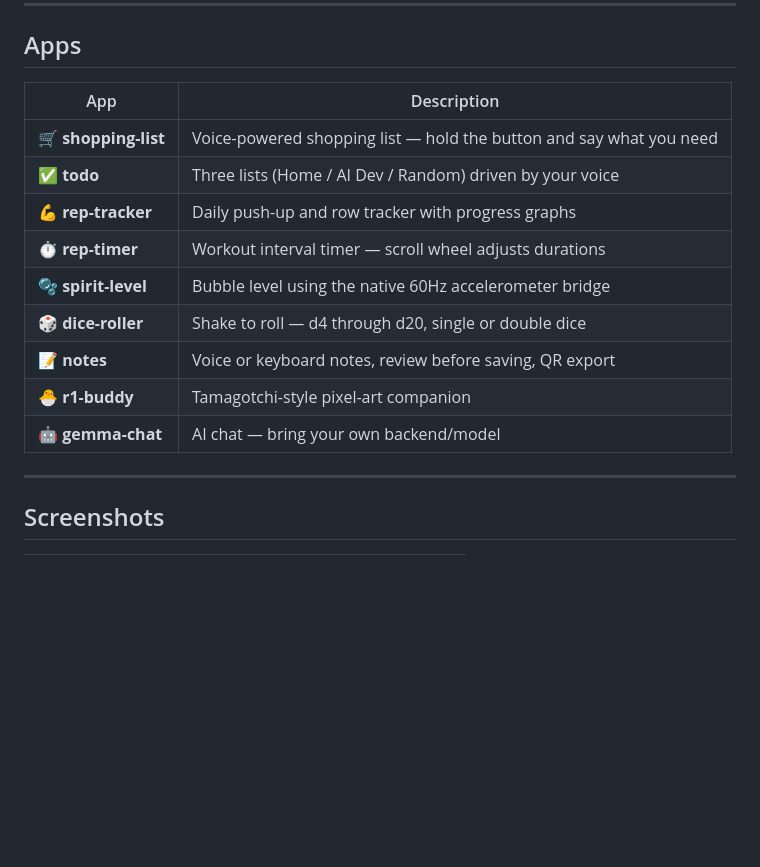
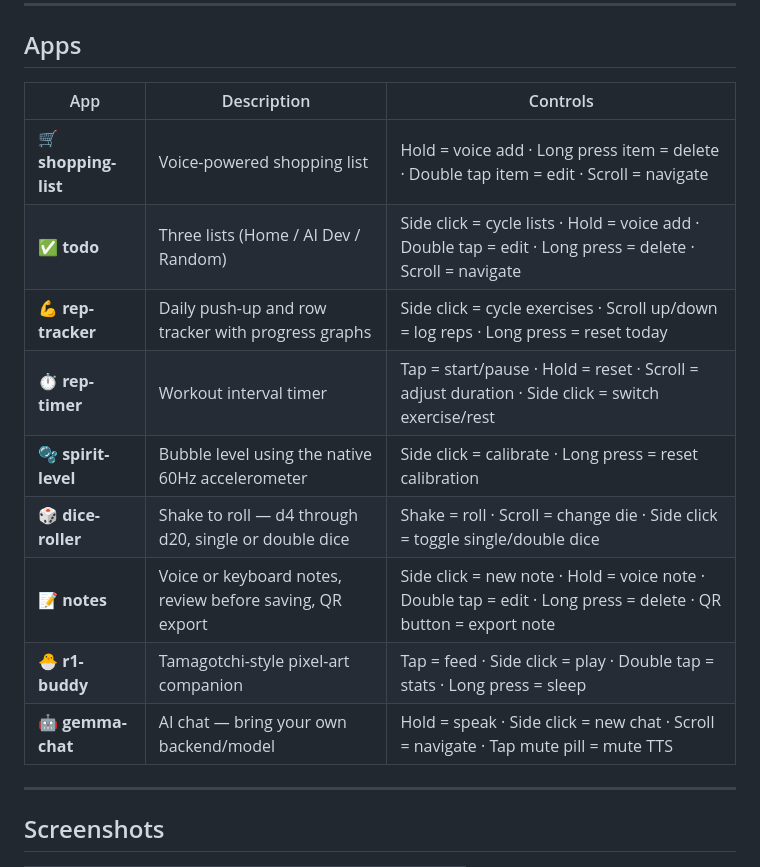
Before and after one commit to andr3w-hilton/rabbit-r1-creations-public, a Markdown page: README.md, the part around the change. Rendered like a GitHub page; blank space fills up the shorter version.

Commit message:
Add controls column to app table in README
Each app now shows its full control scheme inline so users know
what they're getting before they clone and host.

Co-Authored-By: Claude Sonnet 4.6 <noreply@anthropic.com>

```diff
--- a/README.md
+++ b/README.md
@@ -10,17 +10,17 @@ Also includes a [tips & tricks doc](R1_CREATION_TIPS.md) — a running log of ev
 
 ## Apps
 
-| App | Description |
-|---|---|
-| 🛒 **shopping-list** | Voice-powered shopping list — hold the button and say what you need |
-| ✅ **todo** | Three lists (Home / AI Dev / Random) driven by your voice |
-| 💪 **rep-tracker** | Daily push-up and row tracker with progress graphs |
-| ⏱️ **rep-timer** | Workout interval timer — scroll wheel adjusts durations |
-| 🫧 **spirit-level** | Bubble level using the native 60Hz accelerometer bridge |
-| 🎲 **dice-roller** | Shake to roll — d4 through d20, single or double dice |
-| 📝 **notes** | Voice or keyboard notes, review before saving, QR export |
-| 🐣 **r1-buddy** | Tamagotchi-style pixel-art companion |
-| 🤖 **gemma-chat** | AI chat — bring your own backend/model |
+| App | Description | Controls |
+|---|---|---|
+| 🛒 **shopping-list** | Voice-powered shopping list | Hold = voice add · Long press item = delete · Double tap item = edit · Scroll = navigate |
+| ✅ **todo** | Three lists (Home / AI Dev / Random) | Side click = cycle lists · Hold = voice add · Double tap = edit · Long press = delete · Scroll = navigate |
+| 💪 **rep-tracker** | Daily push-up and row tracker with progress graphs | Side click = cycle exercises · Scroll up/down = log reps · Long press = reset today |
+| ⏱️ **rep-timer** | Workout interval timer | Tap = start/pause · Hold = reset · Scroll = adjust duration · Side click = switch exercise/rest |
+| 🫧 **spirit-level** | Bubble level using the native 60Hz accelerometer | Side click = calibrate · Long press = reset calibration |
+| 🎲 **dice-roller** | Shake to roll — d4 through d20, single or double dice | Shake = roll · Scroll = change die · Side click = toggle single/double dice |
+| 📝 **notes** | Voice or keyboard notes, review before saving, QR export | Side click = new note · Hold = voice note · Double tap = edit · Long press = delete · QR button = export note |
+| 🐣 **r1-buddy** | Tamagotchi-style pixel-art companion | Tap = feed · Side click = play · Double tap = stats · Long press = sleep |
+| 🤖 **gemma-chat** | AI chat — bring your own backend/model | Hold = speak · Side click = new chat · Scroll = navigate · Tap mute pill = mute TTS |
 
 ---
 
```
